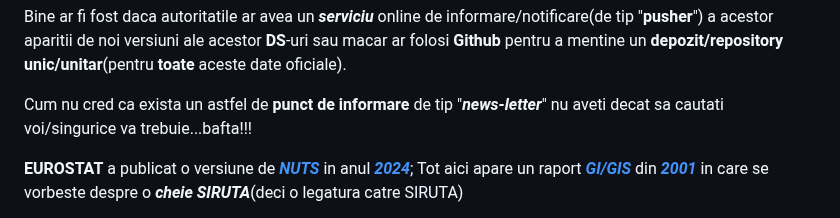
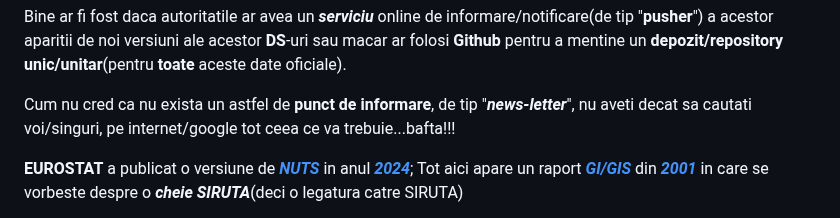
Before and after one commit to stefanache/MFP-ANAF-RO, a Markdown page: js_scripts/mfp/ReadMe.md, the part around one of its changes. Rendered like a GitHub page.

```diff
--- a/js_scripts/mfp/ReadMe.md
+++ b/js_scripts/mfp/ReadMe.md
@@ -78,7 +78,7 @@ Pentru a putea stii/cunoaste daca au aparut **noi** seturi de date(**DS**-uri) e
 
 Bine ar fi fost daca autoritatile ar avea un ***serviciu*** online de informare/notificare(de tip "**pusher**") a acestor aparitii de noi versiuni ale acestor **DS**-uri sau macar ar folosi **Github** pentru a mentine un **depozit/repository unic/unitar**(pentru **toate** aceste date oficiale).
 
-Cum nu cred ca exista un astfel de **punct de informare** de tip "***news-letter***" nu aveti decat sa cautati voi/singurice va trebuie...bafta!!!
+Cum nu cred ca nu exista un astfel de **punct de informare**, de tip "***news-letter***", nu aveti decat sa cautati voi/singuri, pe internet/google tot ceea ce va trebuie...bafta!!!
 
 **EUROSTAT** a publicat o versiune de [***NUTS***](https://en.wikipedia.org/wiki/Nomenclature_of_Territorial_Units_for_Statistics) in anul [***2024***](https://ec.europa.eu/eurostat/web/nuts/overview); Tot aici apare un raport [***GI/GIS***](https://ec.europa.eu/eurostat/web/main/search/-/search/estatsearchportlet_WAR_estatsearchportlet_INSTANCE_bHVzuvn1SZ8J?text=SIRUTA) din [***2001***](https://ec.europa.eu/eurostat/documents/3888793/5813309/KS-AN-01-019-EN.PDF.pdf/1af7d8e2-54a5-42c5-ba07-e7b2b323eecf?t=1414778786000) in care se vorbeste despre o ***cheie SIRUTA***(deci o legatura catre SIRUTA)
 
```
Also changed, not shown: other parts of js_scripts/mfp/ReadMe.md (+1 -1 lines).
